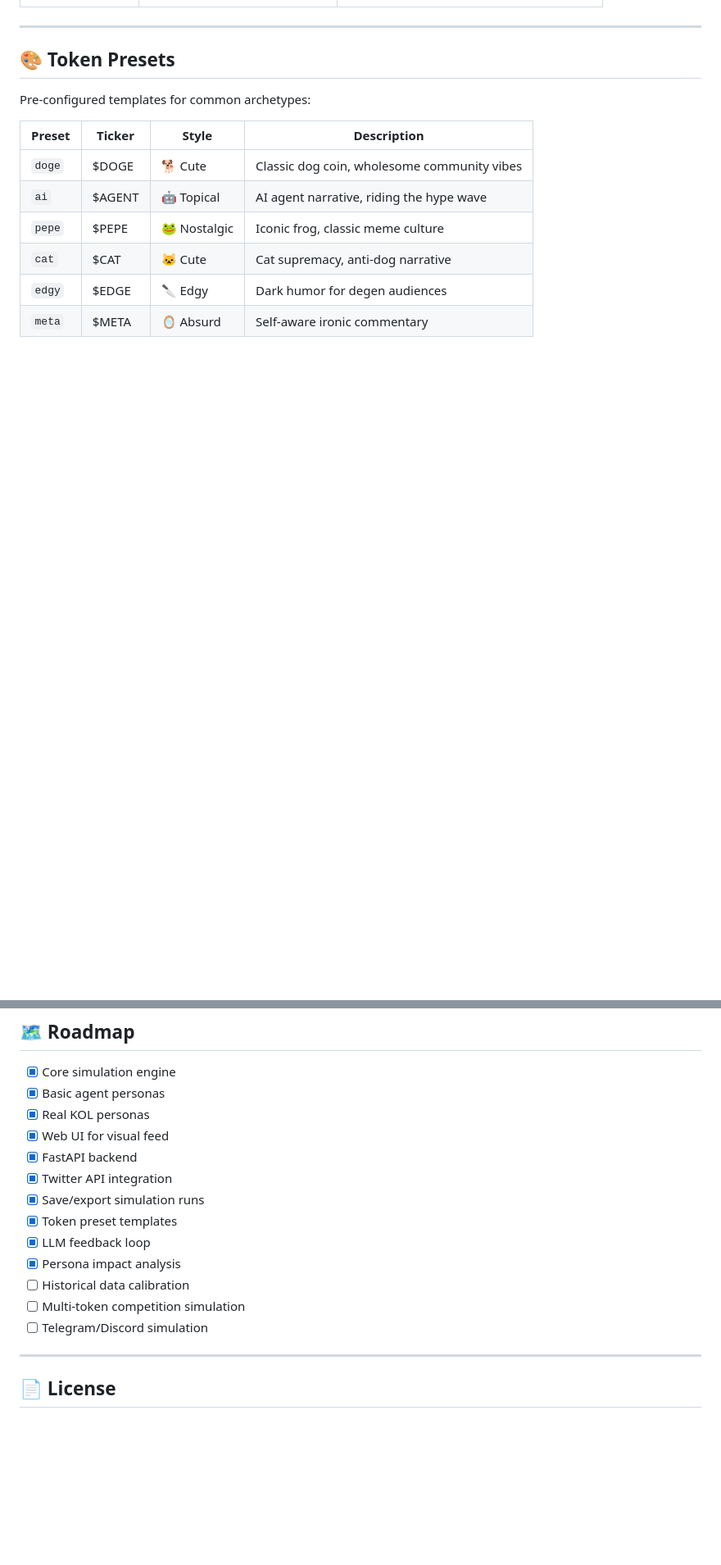
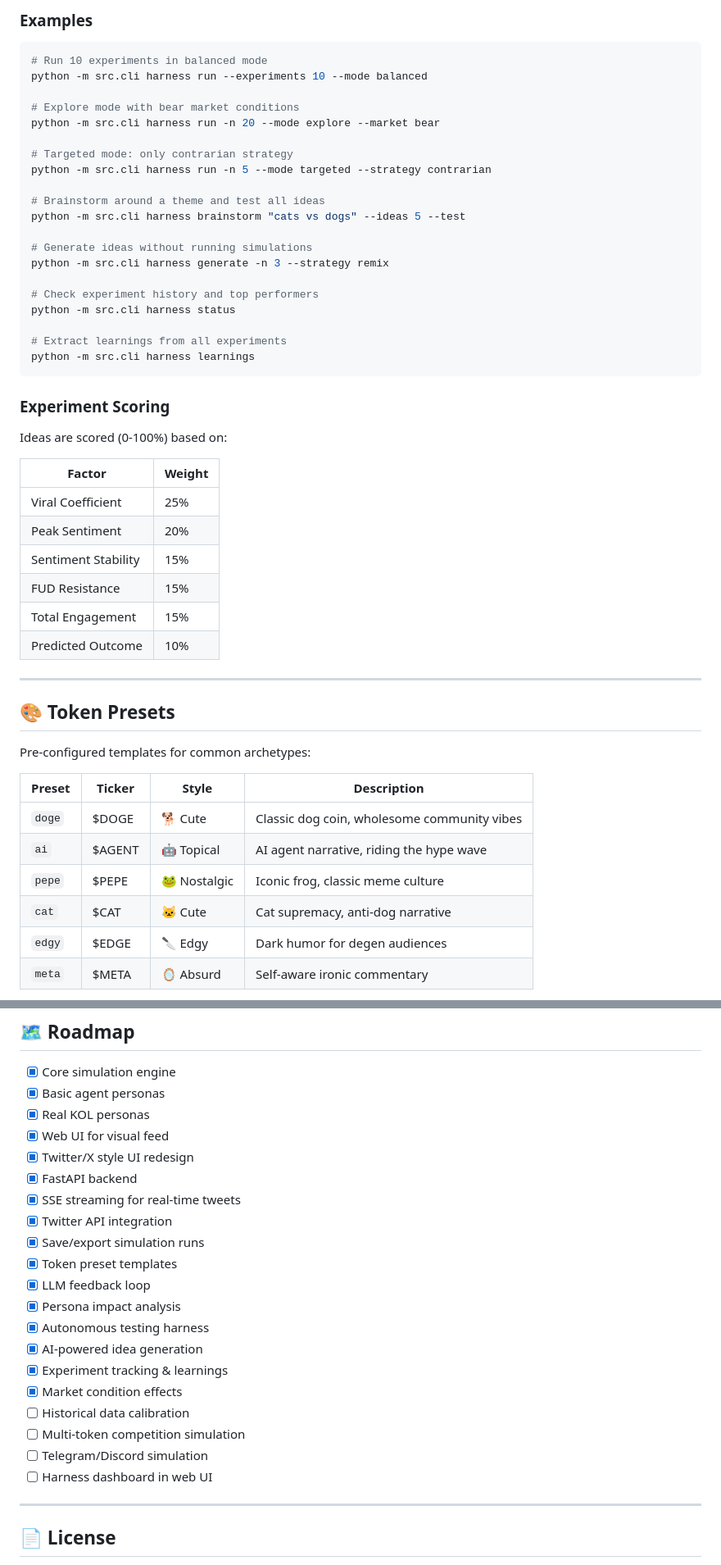
Before and after one commit to michaelpaglia/simulation-env-for-shitcoins, a Markdown page: README.md, 2 parts joined by grey strips. Shown at 82% size. GitHub-like rendering; blank space fills up the shorter version.

````diff
--- a/README.md
+++ b/README.md
@@ -89,3 +155,40 @@ python -m src.cli compare DOGE SHIB PEPE --narrative "classic meme"
+### Examples
+
+```bash
+# Run 10 experiments in balanced mode
+python -m src.cli harness run --experiments 10 --mode balanced
+
+# Explore mode with bear market conditions
+python -m src.cli harness run -n 20 --mode explore --market bear
+
+# Targeted mode: only contrarian strategy
+python -m src.cli harness run -n 5 --mode targeted --strategy contrarian
+
+# Brainstorm around a theme and test all ideas
+python -m src.cli harness brainstorm "cats vs dogs" --ideas 5 --test
+
+# Generate ideas without running simulations
+python -m src.cli harness generate -n 3 --strategy remix
+
+# Check experiment history and top performers
+python -m src.cli harness status
+
+# Extract learnings from all experiments
+python -m src.cli harness learnings
+```
+
+### Experiment Scoring
+
+Ideas are scored (0-100%) based on:
+
+| Factor | Weight |
+|--------|--------|
+| Viral Coefficient | 25% |
+| Peak Sentiment | 20% |
+| Sentiment Stability | 15% |
+| FUD Resistance | 15% |
+| Total Engagement | 15% |
+| Predicted Outcome | 10% |
 
 ---
 
@@ -274,15 +403,22 @@ Output shows per-persona breakdown:
 - [x] Basic agent personas
 - [x] Real KOL personas
 - [x] Web UI for visual feed
+- [x] Twitter/X style UI redesign
 - [x] FastAPI backend
+- [x] SSE streaming for real-time tweets
 - [x] Twitter API integration
 - [x] Save/export simulation runs
 - [x] Token preset templates
 - [x] LLM feedback loop
 - [x] Persona impact analysis
+- [x] Autonomous testing harness
+- [x] AI-powered idea generation
+- [x] Experiment tracking & learnings
+- [x] Market condition effects
 - [ ] Historical data calibration
 - [ ] Multi-token competition simulation
 - [ ] Telegram/Discord simulation
+- [ ] Harness dashboard in web UI
 
 ---
 
````
Also changed, not shown: other parts of README.md (+95 -3 lines).
